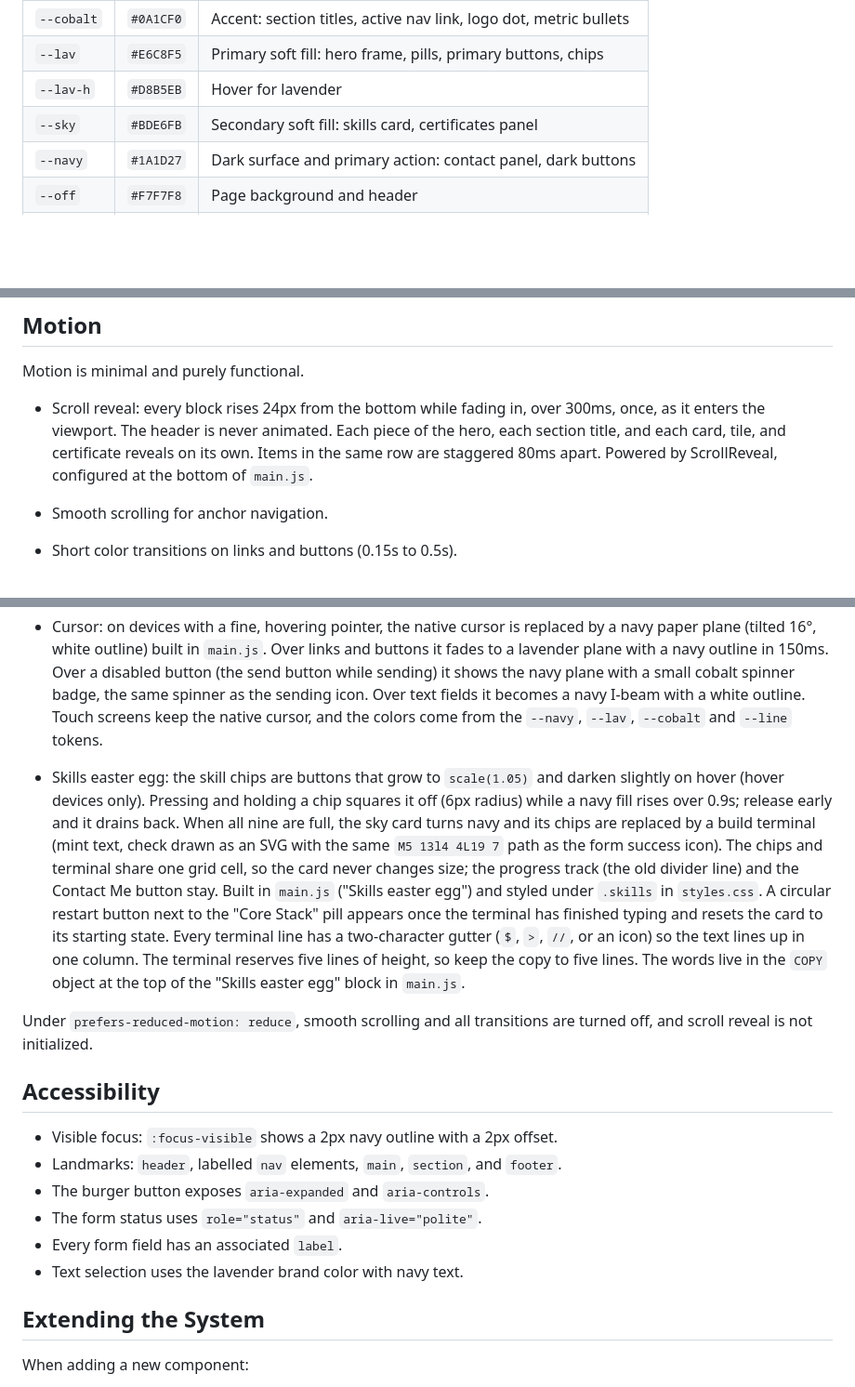
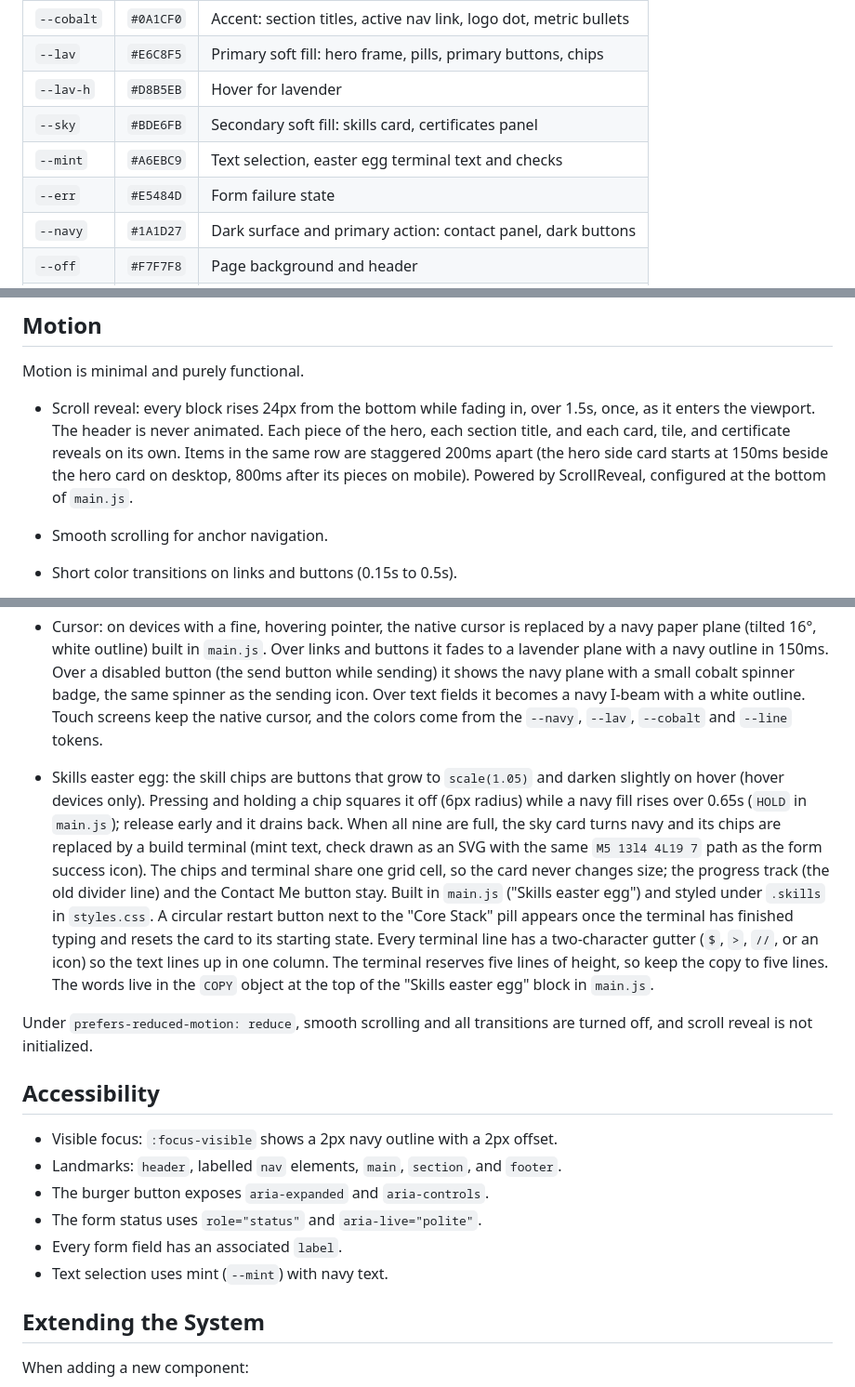
Before and after one commit to jasseramir/jasseramir.github.io, a Markdown page: DESIGN.md, 3 parts joined by grey strips. Shown at 93% size. Rendered like a GitHub page; blank space fills up the shorter version.

```diff
--- a/DESIGN.md
+++ b/DESIGN.md
@@ -20,6 +20,8 @@ Defined as custom properties on `:root`.
 | `--lav` | `#E6C8F5` | Primary soft fill: hero frame, pills, primary buttons, chips |
 | `--lav-h` | `#D8B5EB` | Hover for lavender |
 | `--sky` | `#BDE6FB` | Secondary soft fill: skills card, certificates panel |
+| `--mint` | `#A6EBC9` | Text selection, easter egg terminal text and checks |
+| `--err` | `#E5484D` | Form failure state |
 | `--navy` | `#1A1D27` | Dark surface and primary action: contact panel, dark buttons |
 | `--off` | `#F7F7F8` | Page background and header |
 | `--soft` | `#EFEDF1` | Quiet fill: stats bar, inputs, tags |
@@ -143,14 +145,14 @@ Form status text appears next to the send button and hides itself after 3.5 seco
 
 Motion is minimal and purely functional.
 
-- Scroll reveal: every block rises 24px from the bottom while fading in, over 300ms, once, as it enters the viewport. The header is never animated. Each piece of the hero, each section title, and each card, tile, and certificate reveals on its own. Items in the same row are staggered 80ms apart. Powered by ScrollReveal, configured at the bottom of `main.js`.
+- Scroll reveal: every block rises 24px from the bottom while fading in, over 1.5s, once, as it enters the viewport. The header is never animated. Each piece of the hero, each section title, and each card, tile, and certificate reveals on its own. Items in the same row are staggered 200ms apart (the hero side card starts at 150ms beside the hero card on desktop, 800ms after its pieces on mobile). Powered by ScrollReveal, configured at the bottom of `main.js`.
 - Smooth scrolling for anchor navigation.
 - Short color transitions on links and buttons (0.15s to 0.5s).
 - Hover and press: buttons (`.btn`), nav links, the logo, footer links, and the burger grow to `scale(1.05)` on hover and shrink to `scale(.95)` while pressed. Service, project, and certificate cards lift with `translateY(-6px)` on hover (no shadow, to stay flat). Hover rules sit inside `@media (hover: hover)` so taps on phones don't leave a stuck state. Disabled buttons don't react. After each ScrollReveal finishes, `main.js` clears its inline `transform` and `transition` so these CSS transforms work.
 - Drawer slide of 0.35s.
 - Cursor: on devices with a fine, hovering pointer, the native cursor is replaced by a navy paper plane (tilted 16°, white outline) built in `main.js`. Over links and buttons it fades to a lavender plane with a navy outline in 150ms. Over a disabled button (the send button while sending) it shows the navy plane with a small cobalt spinner badge, the same spinner as the sending icon. Over text fields it becomes a navy I-beam with a white outline. Touch screens keep the native cursor, and the colors come from the `--navy`, `--lav`, `--cobalt` and `--line` tokens.
 
-- Skills easter egg: the skill chips are buttons that grow to `scale(1.05)` and darken slightly on hover (hover devices only). Pressing and holding a chip squares it off (6px radius) while a navy fill rises over 0.9s; release early and it drains back. When all nine are full, the sky card turns navy and its chips are replaced by a build terminal (mint text, check drawn as an SVG with the same `M5 13l4 4L19 7` path as the form success icon). The chips and terminal share one grid cell, so the card never changes size; the progress track (the old divider line) and the Contact Me button stay. Built in `main.js` ("Skills easter egg") and styled under `.skills` in `styles.css`. A circular restart button next to the "Core Stack" pill appears once the terminal has finished typing and resets the card to its starting state. Every terminal line has a two-character gutter (`$`, `>`, `//`, or an icon) so the text lines up in one column. The terminal reserves five lines of height, so keep the copy to five lines. The words live in the `COPY` object at the top of the "Skills easter egg" block in `main.js`.
+- Skills easter egg: the skill chips are buttons that grow to `scale(1.05)` and darken slightly on hover (hover devices only). Pressing and holding a chip squares it off (6px radius) while a navy fill rises over 0.65s (`HOLD` in `main.js`); release early and it drains back. When all nine are full, the sky card turns navy and its chips are replaced by a build terminal (mint text, check drawn as an SVG with the same `M5 13l4 4L19 7` path as the form success icon). The chips and terminal share one grid cell, so the card never changes size; the progress track (the old divider line) and the Contact Me button stay. Built in `main.js` ("Skills easter egg") and styled under `.skills` in `styles.css`. A circular restart button next to the "Core Stack" pill appears once the terminal has finished typing and resets the card to its starting state. Every terminal line has a two-character gutter (`$`, `>`, `//`, or an icon) so the text lines up in one column. The terminal reserves five lines of height, so keep the copy to five lines. The words live in the `COPY` object at the top of the "Skills easter egg" block in `main.js`.
 
 Under `prefers-reduced-motion: reduce`, smooth scrolling and all transitions are turned off, and scroll reveal is not initialized.
 
@@ -161,7 +163,7 @@ Under `prefers-reduced-motion: reduce`, smooth scrolling and all transitions are
 - The burger button exposes `aria-expanded` and `aria-controls`.
 - The form status uses `role="status"` and `aria-live="polite"`.
 - Every form field has an associated `label`.
-- Text selection uses the lavender brand color with navy text.
+- Text selection uses mint (`--mint`) with navy text.
 
 ## Extending the System
 
```
Also changed, not shown: README.md (+9 -6 lines).
